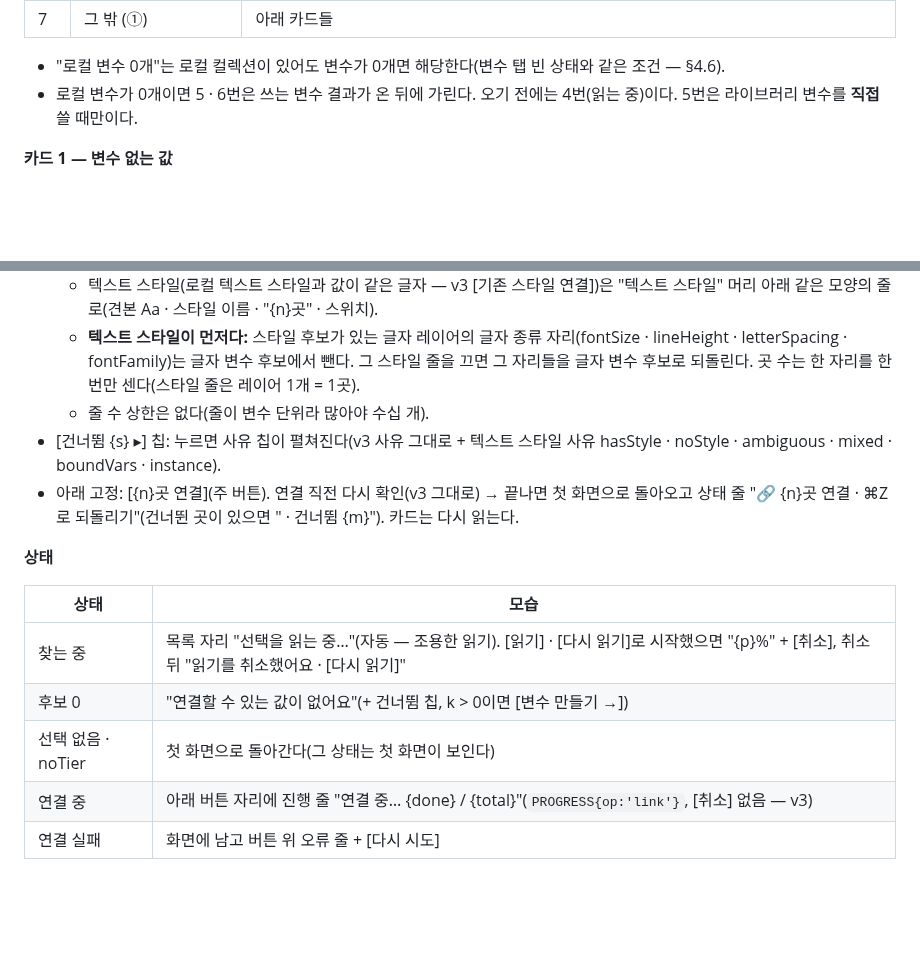
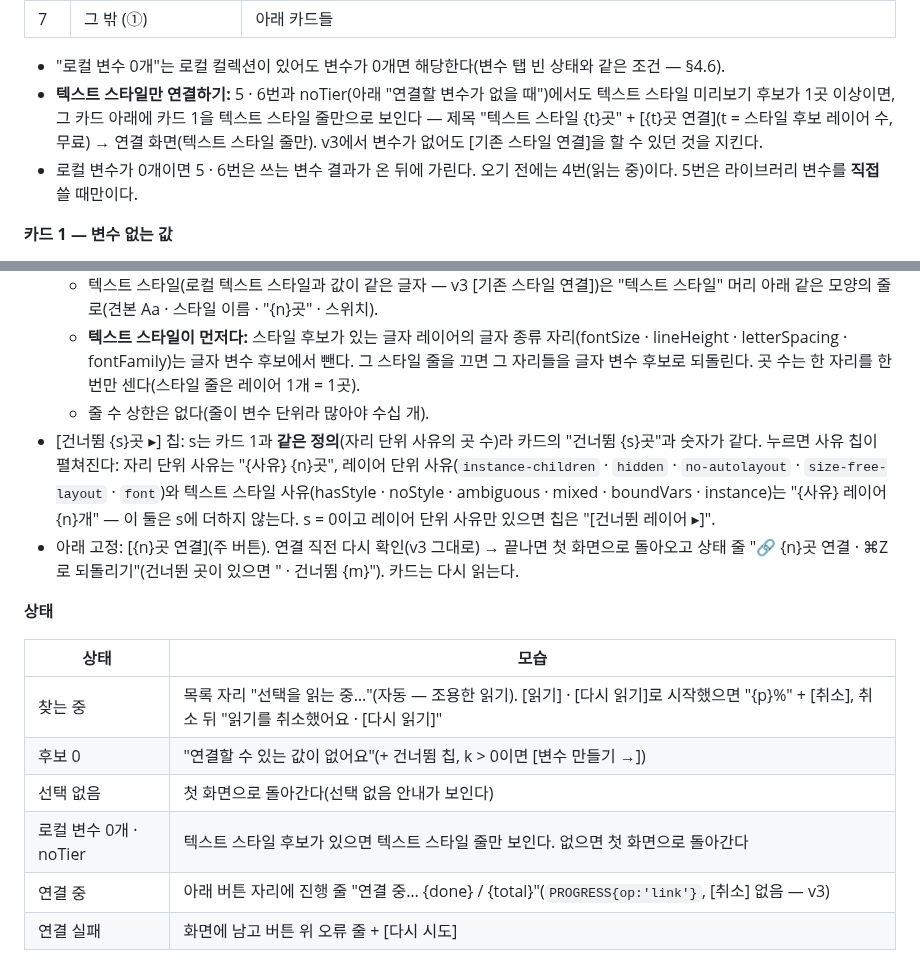
Before and after one commit to xnauddl/design, a Markdown page: docs/ia-v4.md, 2 parts joined by grey strips. GitHub-like rendering; blank space fills up the shorter version.

Commit message:
명세: IA v4 검토 6회차 결함 2개 반영 — 변수 없이 텍스트 스타일만 연결하는 길 · 건너뜀 칩 숫자 정의 통일
Co-Authored-By: Claude Opus 5.5 <noreply@anthropic.com>
Claude-Session: https://claude.ai/code/session_01PEuwdZy2ToD2vZkVtDDd7m

```diff
--- a/docs/ia-v4.md
+++ b/docs/ia-v4.md
@@ -110,6 +110,7 @@
 | 7 | 그 밖 (①) | 아래 카드들 |
 
 - "로컬 변수 0개"는 로컬 컬렉션이 있어도 변수가 0개면 해당한다(변수 탭 빈 상태와 같은 조건 — §4.6).
+- **텍스트 스타일만 연결하기:** 5 · 6번과 noTier(아래 "연결할 변수가 없을 때")에서도 텍스트 스타일 미리보기 후보가 1곳 이상이면, 그 카드 아래에 카드 1을 텍스트 스타일 줄만으로 보인다 — 제목 "텍스트 스타일 {t}곳" + [{t}곳 연결](t = 스타일 후보 레이어 수, 무료) → 연결 화면(텍스트 스타일 줄만). v3에서 변수가 없어도 [기존 스타일 연결]을 할 수 있던 것을 지킨다.
 - 로컬 변수가 0개이면 5 · 6번은 쓰는 변수 결과가 온 뒤에 가린다. 오기 전에는 4번(읽는 중)이다. 5번은 라이브러리 변수를 **직접** 쓸 때만이다.
 
 **카드 1 — 변수 없는 값**
@@ -171,7 +172,7 @@
   - 텍스트 스타일(로컬 텍스트 스타일과 값이 같은 글자 — v3 [기존 스타일 연결])은 "텍스트 스타일" 머리 아래 같은 모양의 줄로(견본 Aa · 스타일 이름 · "{n}곳" · 스위치).
   - **텍스트 스타일이 먼저다:** 스타일 후보가 있는 글자 레이어의 글자 종류 자리(fontSize · lineHeight · letterSpacing · fontFamily)는 글자 변수 후보에서 뺀다. 그 스타일 줄을 끄면 그 자리들을 글자 변수 후보로 되돌린다. 곳 수는 한 자리를 한 번만 센다(스타일 줄은 레이어 1개 = 1곳).
   - 줄 수 상한은 없다(줄이 변수 단위라 많아야 수십 개).
-- [건너뜀 {s} ▸] 칩: 누르면 사유 칩이 펼쳐진다(v3 사유 그대로 + 텍스트 스타일 사유 hasStyle · noStyle · ambiguous · mixed · boundVars · instance).
+- [건너뜀 {s}곳 ▸] 칩: s는 카드 1과 **같은 정의**(자리 단위 사유의 곳 수)라 카드의 "건너뜀 {s}곳"과 숫자가 같다. 누르면 사유 칩이 펼쳐진다: 자리 단위 사유는 "{사유} {n}곳", 레이어 단위 사유(`instance-children` · `hidden` · `no-autolayout` · `size-free-layout` · `font`)와 텍스트 스타일 사유(hasStyle · noStyle · ambiguous · mixed · boundVars · instance)는 "{사유} 레이어 {n}개" — 이 둘은 s에 더하지 않는다. s = 0이고 레이어 단위 사유만 있으면 칩은 "[건너뛴 레이어 ▸]".
 - 아래 고정: [{n}곳 연결](주 버튼). 연결 직전 다시 확인(v3 그대로) → 끝나면 첫 화면으로 돌아오고 상태 줄 "🔗 {n}곳 연결 · ⌘Z로 되돌리기"(건너뛴 곳이 있으면 " · 건너뜀 {m}"). 카드는 다시 읽는다.
 
 **상태**
@@ -180,7 +181,8 @@
 |---|---|
 | 찾는 중 | 목록 자리 "선택을 읽는 중…"(자동 — 조용한 읽기). [읽기] · [다시 읽기]로 시작했으면 "{p}%" + [취소], 취소 뒤 "읽기를 취소했어요 · [다시 읽기]" |
 | 후보 0 | "연결할 수 있는 값이 없어요"(+ 건너뜀 칩, k > 0이면 [변수 만들기 →]) |
-| 선택 없음 · noTier | 첫 화면으로 돌아간다(그 상태는 첫 화면이 보인다) |
+| 선택 없음 | 첫 화면으로 돌아간다(선택 없음 안내가 보인다) |
+| 로컬 변수 0개 · noTier | 텍스트 스타일 후보가 있으면 텍스트 스타일 줄만 보인다. 없으면 첫 화면으로 돌아간다 |
 | 연결 중 | 아래 버튼 자리에 진행 줄 "연결 중… {done} / {total}"(`PROGRESS{op:'link'}`, [취소] 없음 — v3) |
 | 연결 실패 | 화면에 남고 버튼 위 오류 줄 + [다시 시도] |
 
```
